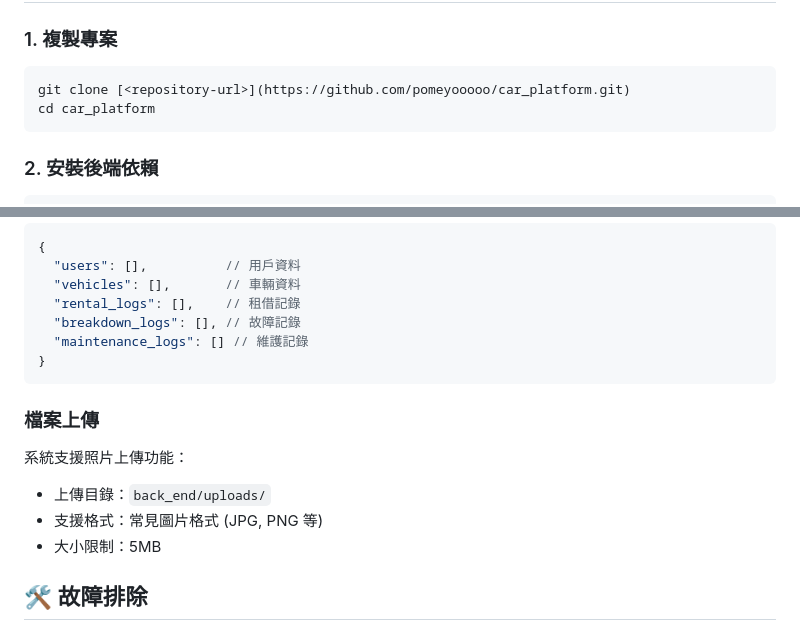
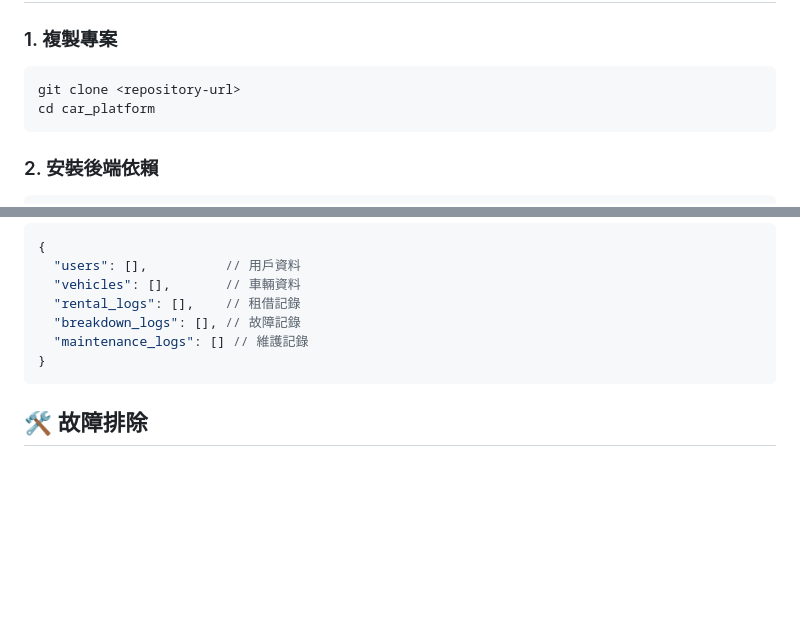
Before and after one commit to pomeyooooo/car_platform, a Markdown page: README.md, 2 parts joined by grey strips. Rendered like a GitHub page; blank space fills up the shorter version.

Commit message:
add README ver2

````diff
--- a/README.md
+++ b/README.md
@@ -82,7 +82,7 @@ car_platform/
 
 ### 1. 複製專案
 ```bash
-git clone [<repository-url>](https://github.com/pomeyooooo/car_platform.git)
+git clone <repository-url>
 cd car_platform
 ```
 
@@ -243,13 +243,6 @@ npm start
 }
 ```
 
-### 檔案上傳
-
-系統支援照片上傳功能：
-- 上傳目錄：`back_end/uploads/`
-- 支援格式：常見圖片格式 (JPG, PNG 等)
-- 大小限制：5MB
-
 ## 🛠️ 故障排除
 
 ### 常見問題
````
